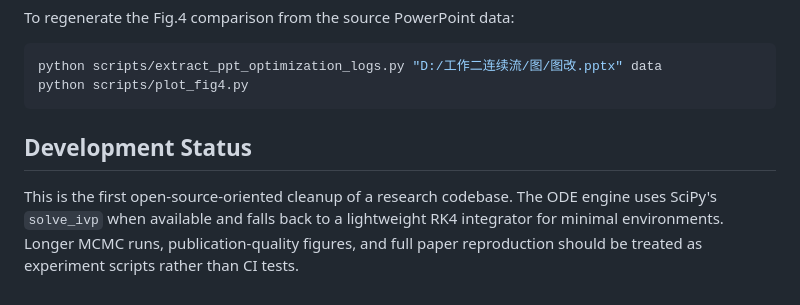
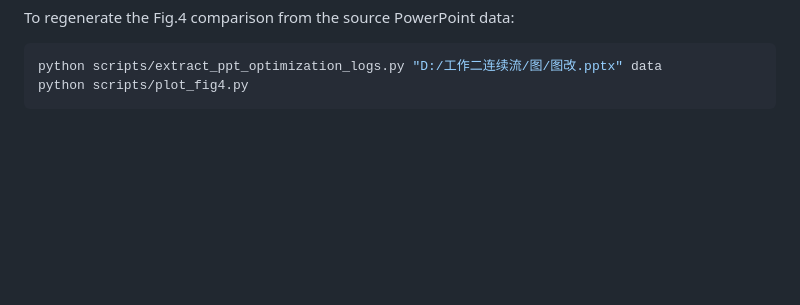
Before and after one commit to Billy-Liu-DUT/pc-mcmc-cigp, a Markdown page: README.md, the part around the change. Rendered like a GitHub page; blank space fills up the shorter version.

Commit message:
Remove development status section from README

````diff
--- a/README.md
+++ b/README.md
@@ -125,11 +125,3 @@ To regenerate the Fig.4 comparison from the source PowerPoint data:
 python scripts/extract_ppt_optimization_logs.py "D:/工作二连续流/图/图改.pptx" data
 python scripts/plot_fig4.py
 ```
-
-## Development Status
-
-This is the first open-source-oriented cleanup of a research codebase. The ODE
-engine uses SciPy's `solve_ivp` when available and falls back to a lightweight
-RK4 integrator for minimal environments. Longer MCMC runs, publication-quality
-figures, and full paper reproduction should be treated as experiment scripts
-rather than CI tests.
````
